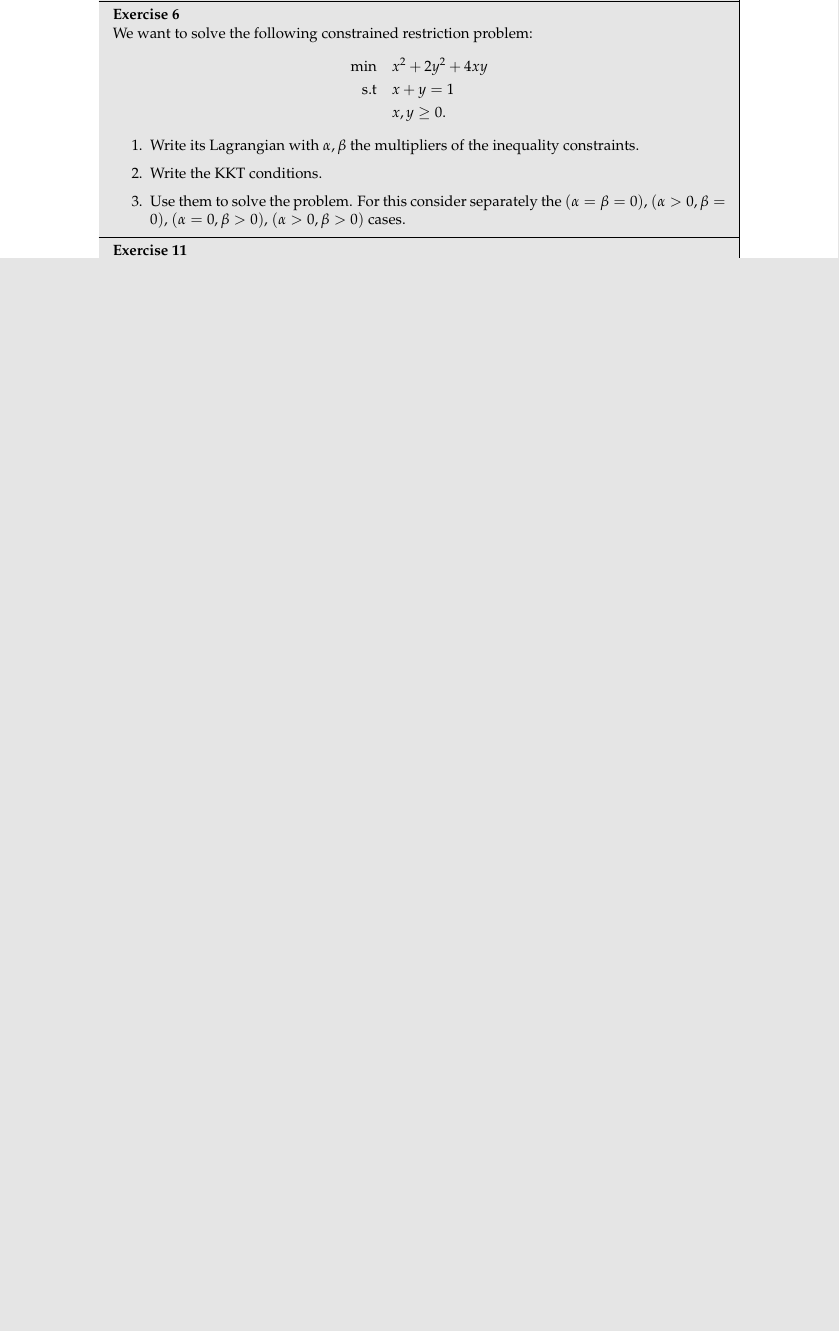
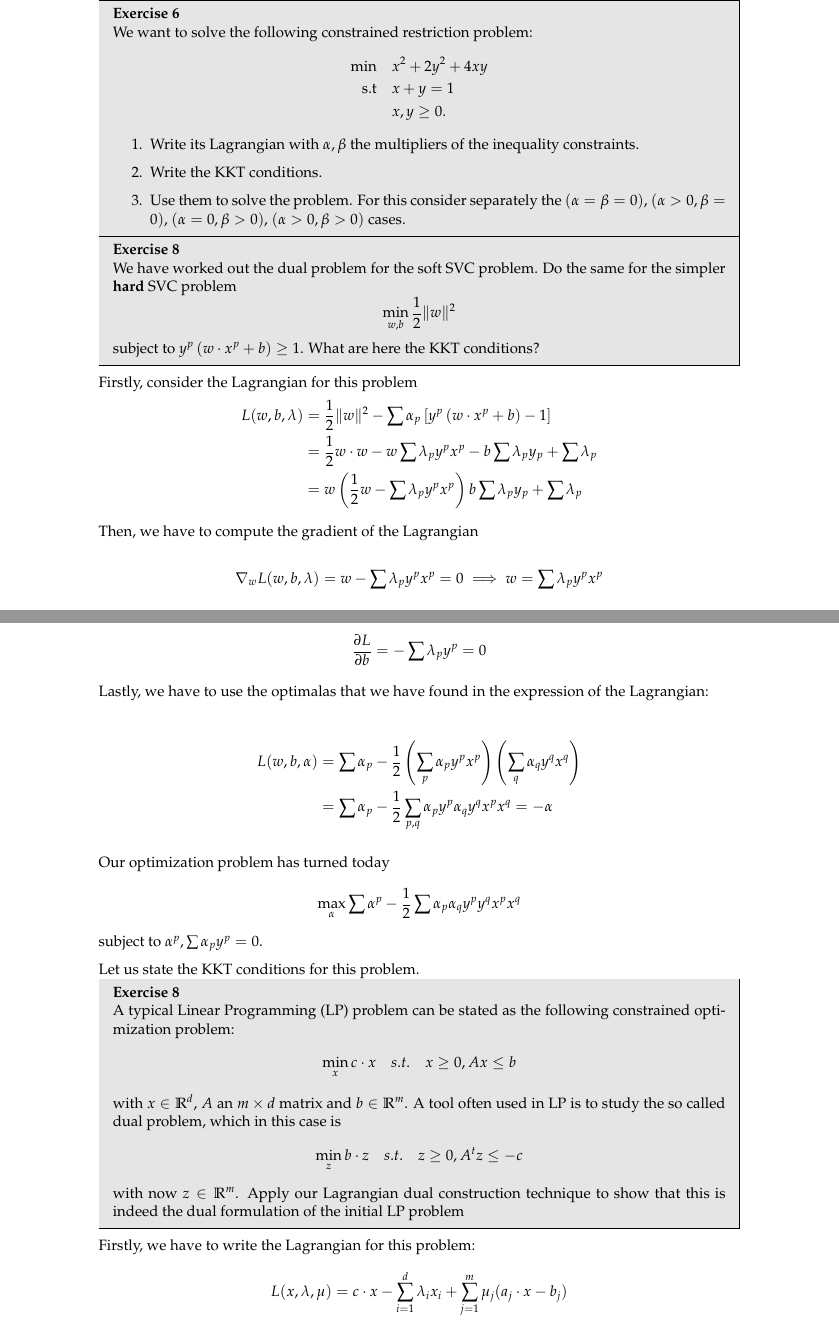
Before and after one commit to fjsaezm/mcd-opt, a LaTeX document (Convex/Convex.tex): part of page 1 of 2 before the commit and two parts of pages 2 and 3 of 4 after it, the two joined at a grey line, cut so that both start at the same text, the shorter picture padded with empty space. Compiled offline with pdfLaTeX.

Commit message:
Changes from class

```diff
--- a/Convex/Convex.tex
+++ b/Convex/Convex.tex
@@ -135,6 +136,10 @@
 
     \geometry{verbose,tmargin=1in,bmargin=1in,lmargin=1in,rmargin=1in}
 
+% COMMANDS
+
+\newcommand\norm[1]{\lVert#1\rVert}
+\newcommand\R{\mathbb R}
 
 
 \begin{document}
@@ -221,3 +256,58 @@ Optimización\\
           \item Use them to solve the problem. For this consider separately the \((\alpha = \beta = 0)\), \((\alpha > 0, \beta = 0)\), \((\alpha = 0, \beta > 0)\), \((\alpha > 0, \beta > 0)\) cases.
 \end{enumerate}
 \end{problem}
+
+\begin{problem}{8}
+We have worked out the dual problem for the soft SVC problem. Do the same for the simpler \textbf{hard} SVC problem
+\[
+\min_{w,b} \frac{1}{2} \norm{w}^2
+\]
+subject to \(y^p\left(w \cdot x^p + b\right) \geq 1\). What are here the KKT conditions?
+\end{problem}
+
+Firstly, consider the Lagrangian for this problem
+\begin{align*}
+L(w,b,\lambda)& = \frac{1}{2} \norm{w}^2 - \sum \alpha_p \left[ y^p \left(w \cdot x^p +b\right) -1 \right]\\
+& = \frac{1}{2} w \cdot w - w \sum \lambda_p y^p  x^p - b \sum \lambda_p y_p + \sum \lambda_p \\
+& = w \left(\frac{1}{2}w -\sum \lambda_p y^p  x^p \right) b \sum \lambda_p y_p + \sum \lambda_p
+\end{align*}
+
+Then, we have to compute the gradient of the Lagrangian
+
+\[
+\nabla_w L(w,b,\lambda) = w - \sum \lambda_p y^p x^p = 0 \implies w = \sum \lambda_p y^p x^p
+\]
+\[
+\frac{\partial L}{\partial b} = - \sum \lambda_p y^p = 0
+\]
+
+Lastly, we have to use the optimalas that we have found in the expression of the Lagrangian:
+
+\begin{align*}
+L(w,b,\alpha) &= \sum \alpha_p  - \frac{1}{2}\left(\sum_p \alpha_p y^p x^p\right)\left(\sum_q \alpha_q y^q x^q\right) \\
+& = \sum \alpha_p - \frac{1}{2} \sum_{p,q} \alpha_p y^p \alpha_q y^q x^p x^q = - \alpha
+\end{align*}
+
+Our optimization problem has turned today
+\[
+\max_{\alpha} \sum \alpha^p - \frac{1}{2}\sum \alpha_p \alpha_q y^p y^q x^p x^q
+\]
+subject to \(\alpha^p, \sum \alpha_p y^p = 0\).
+
+Let us state the KKT conditions for this problem.
+
+\begin{problem}{8}
+  A typical Linear Programming (LP) problem can be stated as the following constrained optimization problem:
+  \begin{align*}
+  \min_x c \cdot x \quad s.t. \quad x \geq 0, Ax \leq b
+  \end{align*}
+  with \(x \in \R^d\), \(A\) an \(m \times d\) matrix and \(b \in \R^m\). A tool often used in LP is to study the so called dual problem, which in this case is
+  \begin{align*}
+  \min_{z} b \cdot z \quad s.t. \quad z \geq 0, A^t z \leq -c
+  \end{align*}
+  with now \(z \in \R^m\). Apply our Lagrangian dual construction technique to show that this is indeed the dual formulation of the initial LP problem
+\end{problem}
+
+Firstly, we have to write the Lagrangian for this problem:
+\[
+L(x,\lambda,\mu) = c \cdot x -  \sum_{i=1}^d \lambda_i x_i  + \sum_{j=1}^m \mu_j(a_j \cdot x - b_j)
```
Also changed, not shown: Convex/Convex.pdf, Convex/Convex.tex (40 more changed lines).
